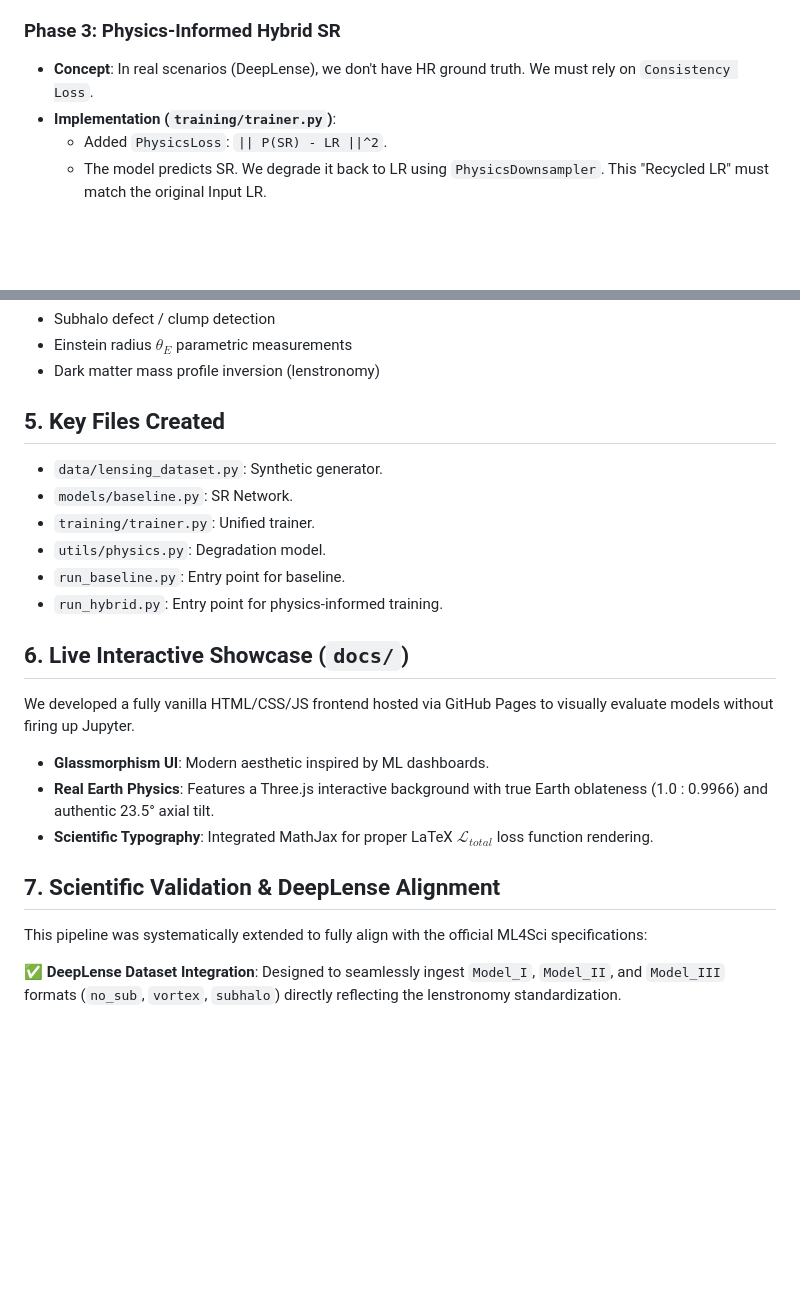
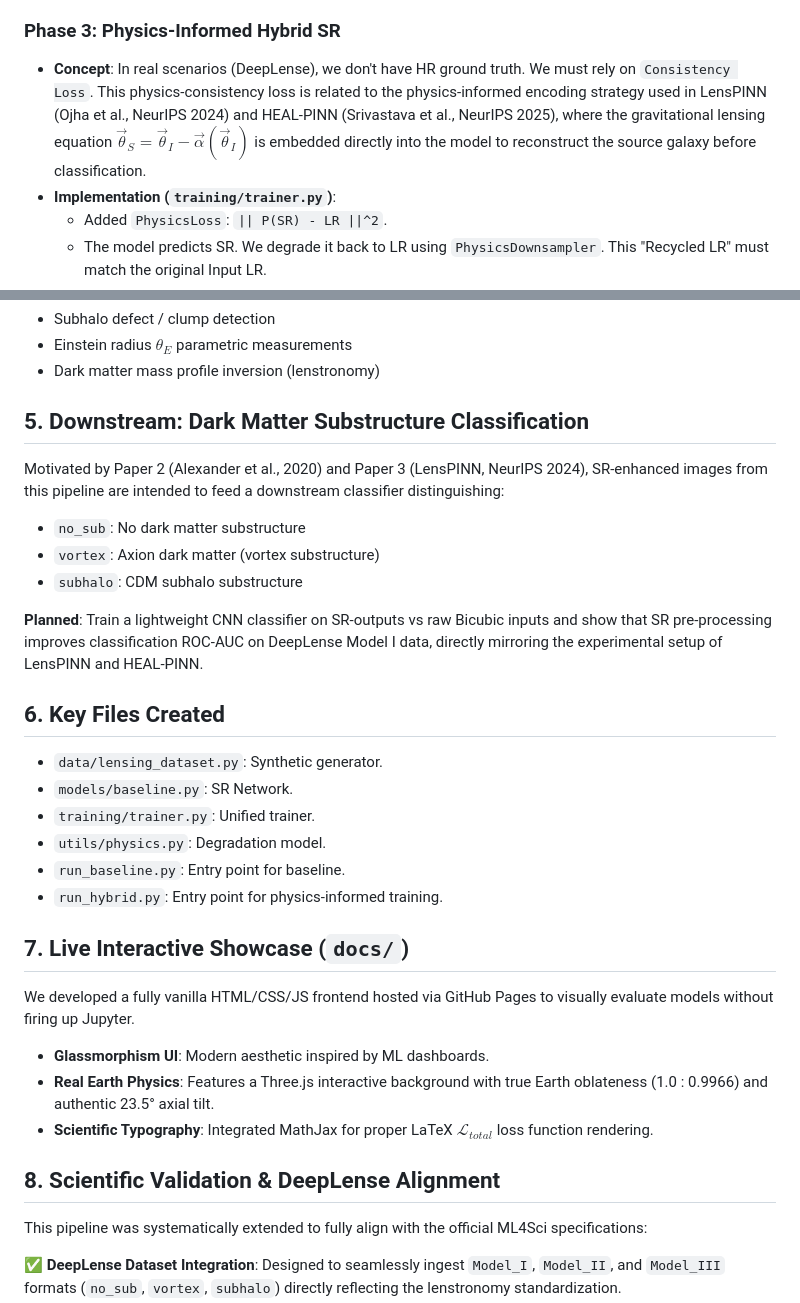
Before and after one commit to KanishqGandharv219/unsupervised-sr-sandbox, a Markdown page: Readme.md, 2 parts joined by grey strips. Rendered like a GitHub page; blank space fills up the shorter version.

```diff
--- a/Readme.md
+++ b/Readme.md
@@ -113,7 +116,7 @@ We have established a baseline on synthetic lensing data (Arcs + Gaussian source
     - Metrics: PSNR, SSIM.
 
 ### Phase 3: Physics-Informed Hybrid SR
-- **Concept**: In real scenarios (DeepLense), we don't have HR ground truth. We must rely on `Consistency Loss`.
+- **Concept**: In real scenarios (DeepLense), we don't have HR ground truth. We must rely on `Consistency Loss`. This physics-consistency loss is related to the physics-informed encoding strategy used in LensPINN (Ojha et al., NeurIPS 2024) and HEAL-PINN (Srivastava et al., NeurIPS 2025), where the gravitational lensing equation $\vec{\theta}_S = \vec{\theta}_I - \vec{\alpha}(\vec{\theta}_I)$ is embedded directly into the model to reconstruct the source galaxy before classification.
 - **Implementation (`training/trainer.py`)**:
     - Added `PhysicsLoss`: `|| P(SR) - LR ||^2`.
     - The model predicts SR. We degrade it back to LR using `PhysicsDownsampler`. This "Recycled LR" must match the original Input LR.
@@ -168,7 +171,16 @@ Enhancing arc sharpness directly correlates to significantly lower uncertainty b
 - Einstein radius $\theta_E$ parametric measurements
 - Dark matter mass profile inversion (lenstronomy)
 
-## 5. Key Files Created
+## 5. Downstream: Dark Matter Substructure Classification
+
+Motivated by Paper 2 (Alexander et al., 2020) and Paper 3 (LensPINN, NeurIPS 2024), SR-enhanced images from this pipeline are intended to feed a downstream classifier distinguishing:
+- `no_sub`: No dark matter substructure
+- `vortex`: Axion dark matter (vortex substructure)
+- `subhalo`: CDM subhalo substructure
+
+**Planned**: Train a lightweight CNN classifier on SR-outputs vs raw Bicubic inputs and show that SR pre-processing improves classification ROC-AUC on DeepLense Model I data, directly mirroring the experimental setup of LensPINN and HEAL-PINN.
+
+## 6. Key Files Created
 - `data/lensing_dataset.py`: Synthetic generator.
 - `models/baseline.py`: SR Network.
 - `training/trainer.py`: Unified trainer.
@@ -176,13 +188,13 @@ Enhancing arc sharpness directly correlates to significantly lower uncertainty b
 - `run_baseline.py`: Entry point for baseline.
 - `run_hybrid.py`: Entry point for physics-informed training.
 
-## 6. Live Interactive Showcase (`docs/`)
+## 7. Live Interactive Showcase (`docs/`)
 We developed a fully vanilla HTML/CSS/JS frontend hosted via GitHub Pages to visually evaluate models without firing up Jupyter.
 - **Glassmorphism UI**: Modern aesthetic inspired by ML dashboards.
 - **Real Earth Physics**: Features a Three.js interactive background with true Earth oblateness (1.0 : 0.9966) and authentic 23.5° axial tilt.
 - **Scientific Typography**: Integrated MathJax for proper LaTeX $\mathcal{L}_{total}$ loss function rendering.
 
-## 7. Scientific Validation & DeepLense Alignment
+## 8. Scientific Validation & DeepLense Alignment
 
 This pipeline was systematically extended to fully align with the official ML4Sci specifications:
 
```
Also changed, not shown: other parts of Readme.md (+14 -10 lines).
